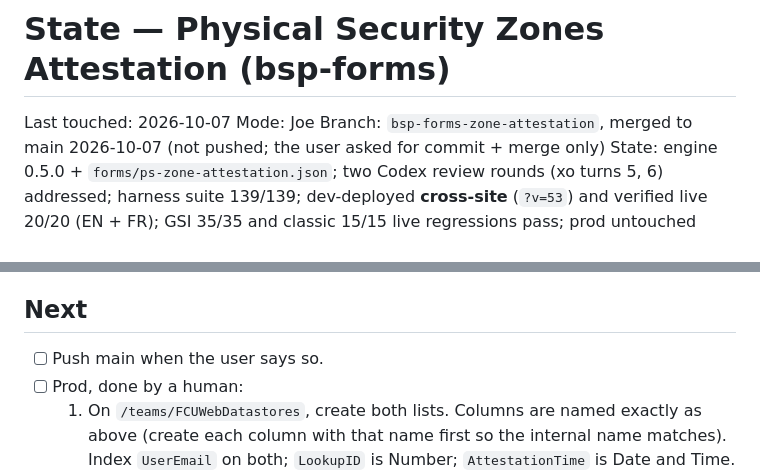
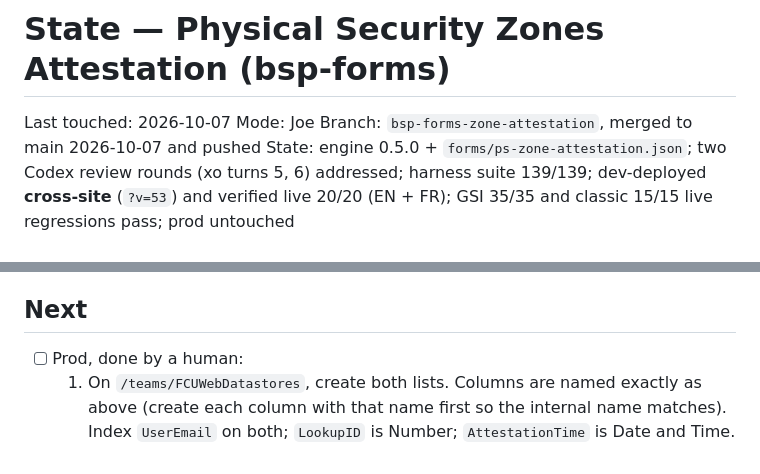
Before and after one commit to whywhyjoe/bsp-sp-parts, a Markdown page: bsp-forms/state/2026-10-07-zone-attestation.md, 2 parts joined by grey strips. Rendered like a GitHub page.

Commit message:
bsp-forms: record the zone-attestation merge + push in the state file
Co-Authored-By: Claude Opus 5.5 <noreply@anthropic.com>

```diff
--- a/bsp-forms/state/2026-10-07-zone-attestation.md
+++ b/bsp-forms/state/2026-10-07-zone-attestation.md
@@ -2,8 +2,7 @@
 
 Last touched: 2026-10-07
 Mode: Joe
-Branch: `bsp-forms-zone-attestation`, merged to main 2026-10-07 (not pushed; the user asked
-for commit + merge only)
+Branch: `bsp-forms-zone-attestation`, merged to main 2026-10-07 and pushed
 State: engine 0.5.0 + `forms/ps-zone-attestation.json`; two Codex review rounds (xo turns 5, 6)
 addressed; harness suite 139/139; dev-deployed **cross-site** (`?v=53`) and verified live 20/20
 (EN + FR); GSI 35/35 and classic 15/15 live regressions pass; prod untouched
@@ -80,7 +79,6 @@ area assigned to them, attest, and confirm.
 
 ## Next
 
-- [ ] Push main when the user says so.
 - [ ] Prod, done by a human:
   1. On `/teams/FCUWebDatastores`, create both lists. Columns are named
      exactly as above (create each column with that name first so the
```
